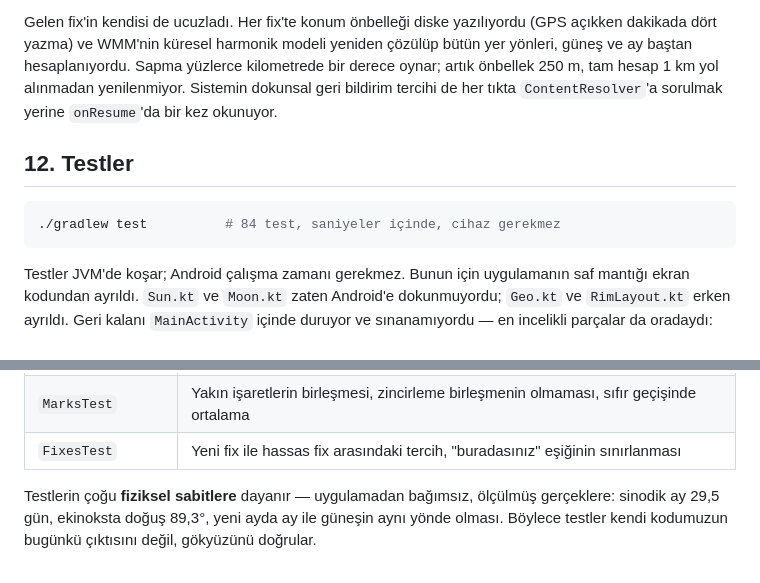
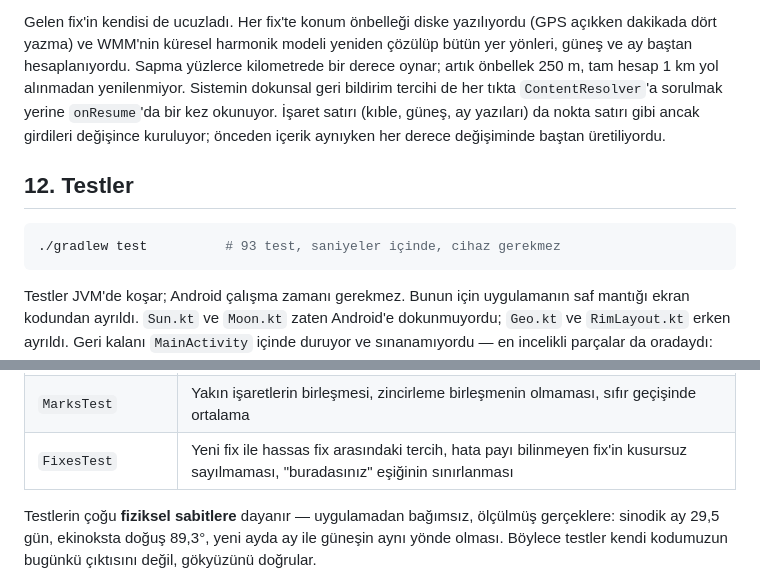
Before and after one commit to aripdcom/compass, a Markdown page: README.md, 2 parts joined by grey strips. GitHub-like rendering.

Commit message:
README'yi değişen davranışa göre güncelle
Test sayısı 84 yazıyordu; sayı bir süredir 89'du, yeni eklenenlerle 93
oldu. FixesTest satırına bilinmeyen hata payı davranışı, pil bölümüne de
işaret satırının artık önbellekte durduğu eklendi.

Co-Authored-By: Claude Fable 5 <noreply@anthropic.com>
Claude-Session: https://claude.ai/code/session_0186AndLaVEQTyw4n6sK2zBh

````diff
--- a/README.md
+++ b/README.md
@@ -796,12 +796,15 @@ Gelen fix'in kendisi de ucuzladı. Her fix'te konum önbelleği diske yazılıyo
 çözülüp bütün yer yönleri, güneş ve ay baştan hesaplanıyordu. Sapma yüzlerce
 kilometrede bir derece oynar; artık önbellek 250 m, tam hesap 1 km yol
 alınmadan yenilenmiyor. Sistemin dokunsal geri bildirim tercihi de her tıkta
-`ContentResolver`'a sorulmak yerine `onResume`'da bir kez okunuyor.
+`ContentResolver`'a sorulmak yerine `onResume`'da bir kez okunuyor. İşaret
+satırı (kıble, güneş, ay yazıları) da nokta satırı gibi ancak girdileri
+değişince kuruluyor; önceden içerik aynıyken her derece değişiminde baştan
+üretiliyordu.
 
 ## 12. Testler
 
 ```bash
-./gradlew test          # 84 test, saniyeler içinde, cihaz gerekmez
+./gradlew test          # 93 test, saniyeler içinde, cihaz gerekmez
 ```
 
 Testler JVM'de koşar; Android çalışma zamanı gerekmez. Bunun için uygulamanın
@@ -825,7 +828,7 @@ Her koşuda ayrıca `./gradlew lintDebug` koşulur (CI'da da); şu an 0 hata.
 | `DisturbanceTest` | Kısa sıçramanın uyarı çıkarmaması, histerezis bandında uyarının açık kalması |
 | `CoordinatesTest` | Uygulamanın kendi paylaşımının geri okunması, `geo:0,0?q=` tuzağı, harita bağlantıları, DMS |
 | `MarksTest` | Yakın işaretlerin birleşmesi, zincirleme birleşmenin olmaması, sıfır geçişinde ortalama |
-| `FixesTest` | Yeni fix ile hassas fix arasındaki tercih, "buradasınız" eşiğinin sınırlanması |
+| `FixesTest` | Yeni fix ile hassas fix arasındaki tercih, hata payı bilinmeyen fix'in kusursuz sayılmaması, "buradasınız" eşiğinin sınırlanması |
 
 Testlerin çoğu **fiziksel sabitlere** dayanır — uygulamadan bağımsız, ölçülmüş
 gerçeklere: sinodik ay 29,5 gün, ekinoksta doğuş 89,3°, yeni ayda ay ile güneşin
````
